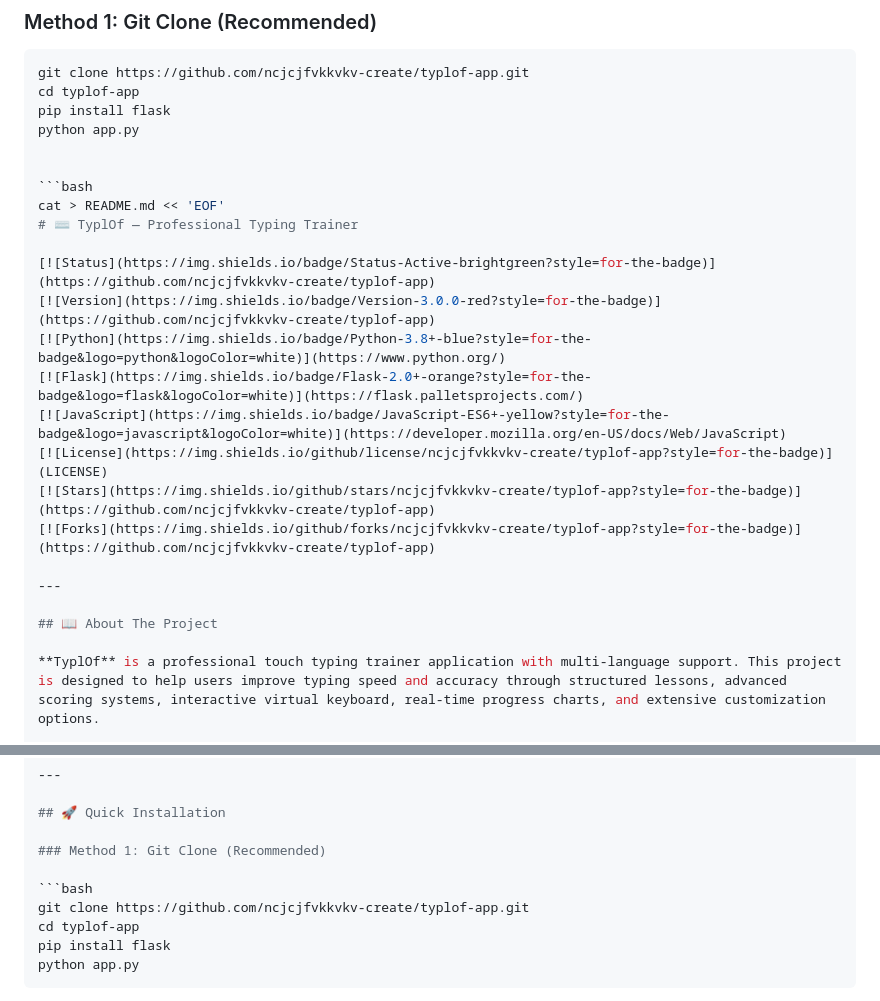
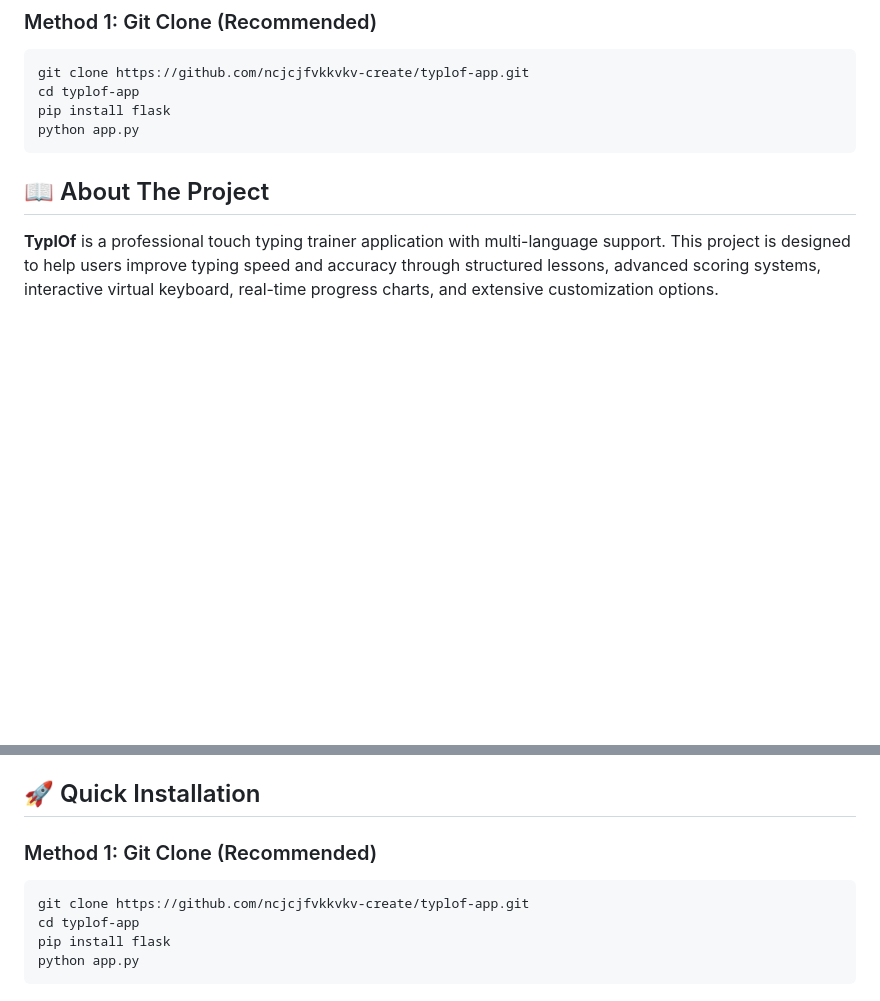
Before and after one commit to ncjcjfvkkvkv-create/typlof-app, a Markdown page: README.md, 2 parts joined by grey strips. Rendered like a GitHub page; blank space fills up the shorter version.

````diff
--- a/README.md
+++ b/README.md
@@ -44,22 +44,7 @@ git clone https://github.com/ncjcjfvkkvkv-create/typlof-app.git
 cd typlof-app
 pip install flask
 python app.py
-
-
-```bash
-cat > README.md << 'EOF'
-# ⌨️ TyplOf — Professional Typing Trainer
-
-[![Status](https://img.shields.io/badge/Status-Active-brightgreen?style=for-the-badge)](https://github.com/ncjcjfvkkvkv-create/typlof-app)
-[![Version](https://img.shields.io/badge/Version-3.0.0-red?style=for-the-badge)](https://github.com/ncjcjfvkkvkv-create/typlof-app)
-[![Python](https://img.shields.io/badge/Python-3.8+-blue?style=for-the-badge&logo=python&logoColor=white)](https://www.python.org/)
-[![Flask](https://img.shields.io/badge/Flask-2.0+-orange?style=for-the-badge&logo=flask&logoColor=white)](https://flask.palletsprojects.com/)
-[![JavaScript](https://img.shields.io/badge/JavaScript-ES6+-yellow?style=for-the-badge&logo=javascript&logoColor=white)](https://developer.mozilla.org/en-US/docs/Web/JavaScript)
-[![License](https://img.shields.io/github/license/ncjcjfvkkvkv-create/typlof-app?style=for-the-badge)](LICENSE)
-[![Stars](https://img.shields.io/github/stars/ncjcjfvkkvkv-create/typlof-app?style=for-the-badge)](https://github.com/ncjcjfvkkvkv-create/typlof-app)
-[![Forks](https://img.shields.io/github/forks/ncjcjfvkkvkv-create/typlof-app?style=for-the-badge)](https://github.com/ncjcjfvkkvkv-create/typlof-app)
-
----
+```
 
 ## 📖 About The Project
 
@@ -87,7 +72,7 @@ cat > README.md << 'EOF'
 
 ### Method 1: Git Clone (Recommended)
 
-```bash
+```
 git clone https://github.com/ncjcjfvkkvkv-create/typlof-app.git
 cd typlof-app
 pip install flask
````
